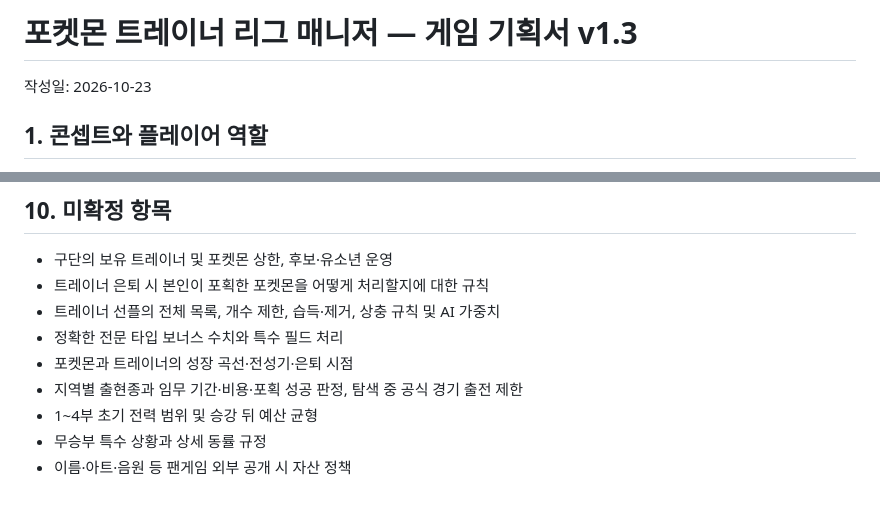
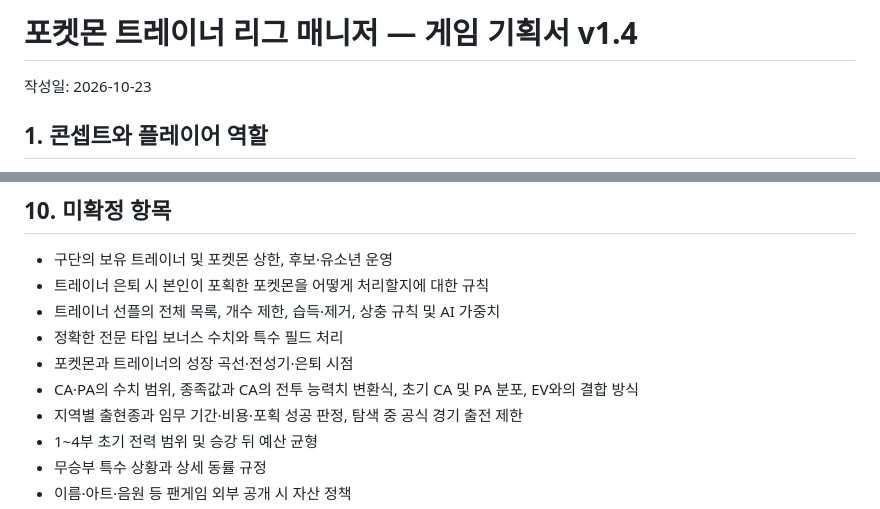
Before and after one commit to cuteu2474-a11y/pokemon-trainer-league-manager, a Markdown page: docs/GAME_DESIGN.md, 2 parts joined by grey strips. Drawn GitHub-style.

```diff
--- a/docs/GAME_DESIGN.md
+++ b/docs/GAME_DESIGN.md
@@ -1,4 +1,4 @@
-# 포켓몬 트레이너 리그 매니저 — 게임 기획서 v1.3
+# 포켓몬 트레이너 리그 매니저 — 게임 기획서 v1.4
 
 작성일: 2026-10-23
 
@@ -157,6 +163,7 @@
 - 트레이너 선플의 전체 목록, 개수 제한, 습득·제거, 상충 규칙 및 AI 가중치
 - 정확한 전문 타입 보너스 수치와 특수 필드 처리
 - 포켓몬과 트레이너의 성장 곡선·전성기·은퇴 시점
+- CA·PA의 수치 범위, 종족값과 CA의 전투 능력치 변환식, 초기 CA 및 PA 분포, EV와의 결합 방식
 - 지역별 출현종과 임무 기간·비용·포획 성공 판정, 탐색 중 공식 경기 출전 제한
 - 1~4부 초기 전력 범위 및 승강 뒤 예산 균형
 - 무승부 특수 상황과 상세 동률 규정
```
Also changed, not shown: other parts of docs/GAME_DESIGN.md (+10 -4 lines).
